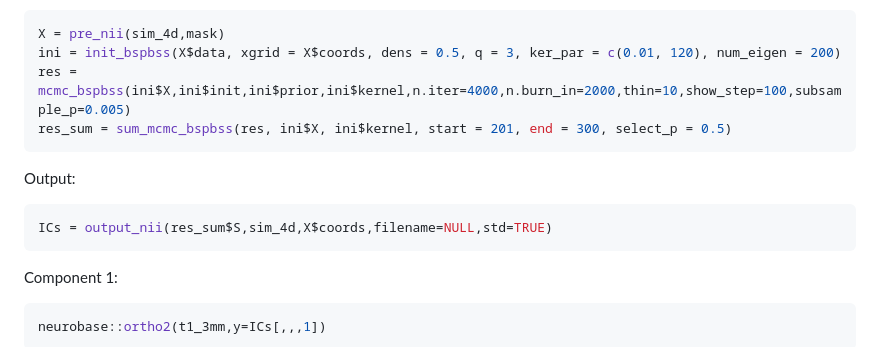
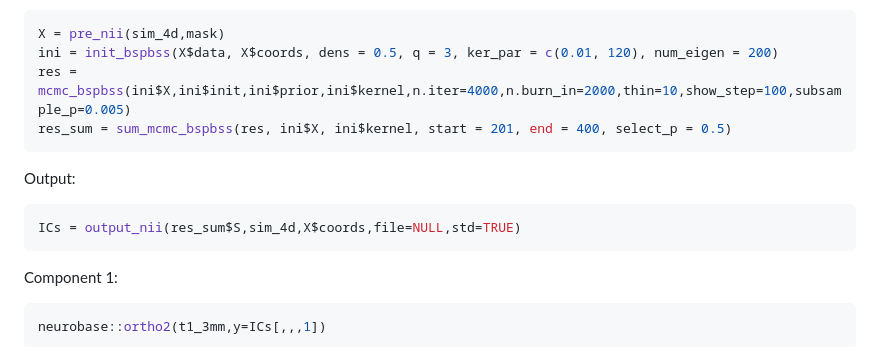
Before and after one commit to benwu233/BSPBSS, a Markdown page: README.md, the part around the change. Drawn GitHub-style.

Commit message:
cleanup

````diff
--- a/README.md
+++ b/README.md
@@ -119,15 +119,15 @@ Conduct BSPBSS (with overspecification of the number of latent sources).
 
 ``` r
 X = pre_nii(sim_4d,mask)
-ini = init_bspbss(X$data, xgrid = X$coords, dens = 0.5, q = 3, ker_par = c(0.01, 120), num_eigen = 200)
+ini = init_bspbss(X$data, X$coords, dens = 0.5, q = 3, ker_par = c(0.01, 120), num_eigen = 200)
 res = mcmc_bspbss(ini$X,ini$init,ini$prior,ini$kernel,n.iter=4000,n.burn_in=2000,thin=10,show_step=100,subsample_p=0.005)
-res_sum = sum_mcmc_bspbss(res, ini$X, ini$kernel, start = 201, end = 300, select_p = 0.5)
+res_sum = sum_mcmc_bspbss(res, ini$X, ini$kernel, start = 201, end = 400, select_p = 0.5)
 ```
 
 Output:
 
 ``` r
-ICs = output_nii(res_sum$S,sim_4d,X$coords,filename=NULL,std=TRUE)
+ICs = output_nii(res_sum$S,sim_4d,X$coords,file=NULL,std=TRUE)
 ```
 
 Component 1:
````
Also changed, not shown: man/figures/README-unnamed-chunk-16-1.png, man/figures/README-unnamed-chunk-17-1.png, man/figures/README-unnamed-chunk-18-1.png, 13 other files.
